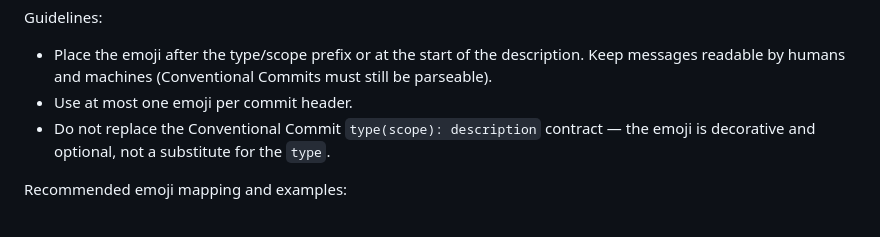
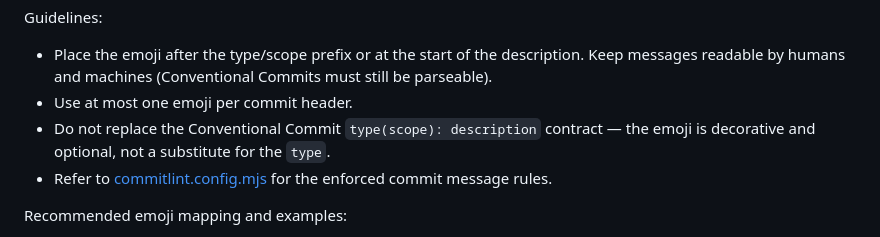
Before and after one commit to yacosta738/saas-template, a Markdown page: .ruler/00_GENERAL/05_GIT_CONVENTIONS.md, the part around the change. Drawn GitHub-style.

Commit message:
docs: add reference to commitlint configuration for commit message rules

```diff
--- a/.ruler/00_GENERAL/05_GIT_CONVENTIONS.md
+++ b/.ruler/00_GENERAL/05_GIT_CONVENTIONS.md
@@ -79,6 +79,7 @@ Guidelines:
 - Place the emoji after the type/scope prefix or at the start of the description. Keep messages readable by humans and machines (Conventional Commits must still be parseable).
 - Use at most one emoji per commit header.
 - Do not replace the Conventional Commit `type(scope): description` contract — the emoji is decorative and optional, not a substitute for the `type`.
+- Refer to [commitlint.config.mjs](../../commitlint.config.mjs) for the enforced commit message rules.
 
 Recommended emoji mapping and examples:
 
```
